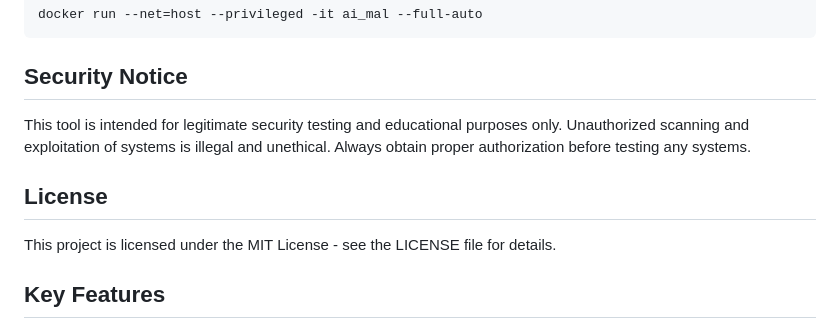
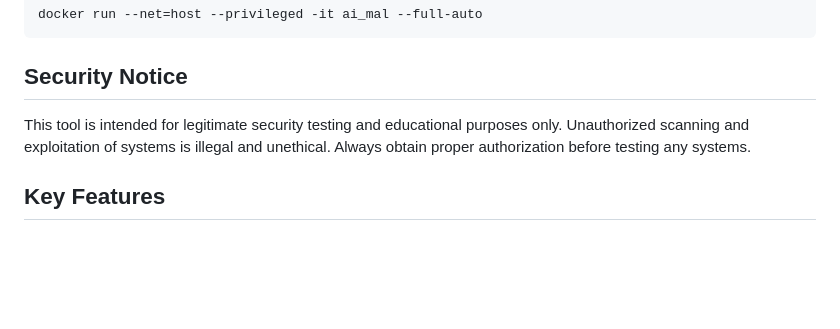
Before and after one commit to Dleifnesor/AI_MAL, a Markdown page: README.md, the part around the change. Rendered like a GitHub page; blank space fills up the shorter version.

```diff
--- a/README.md
+++ b/README.md
@@ -155,10 +155,6 @@ docker run --net=host --privileged -it ai_mal --full-auto
 
 This tool is intended for legitimate security testing and educational purposes only. Unauthorized scanning and exploitation of systems is illegal and unethical. Always obtain proper authorization before testing any systems.
 
-## License
-
-This project is licensed under the MIT License - see the LICENSE file for details.
-
 ## Key Features
 
 - **AI-Guided Scanning**: Uses Ollama AI models to analyze scan results and suggest optimal next steps
```
